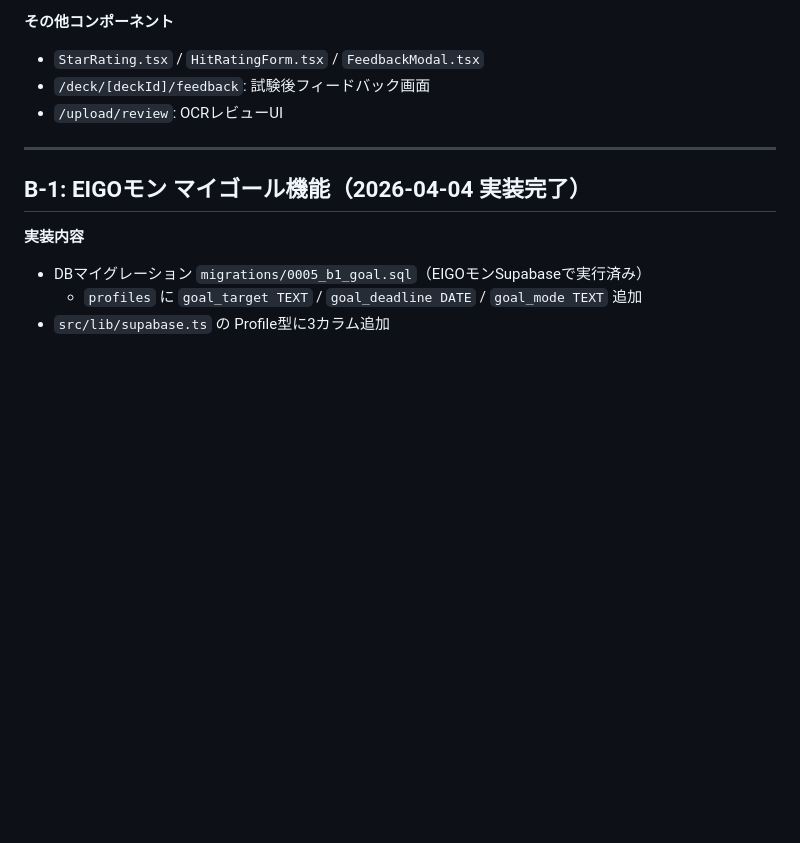
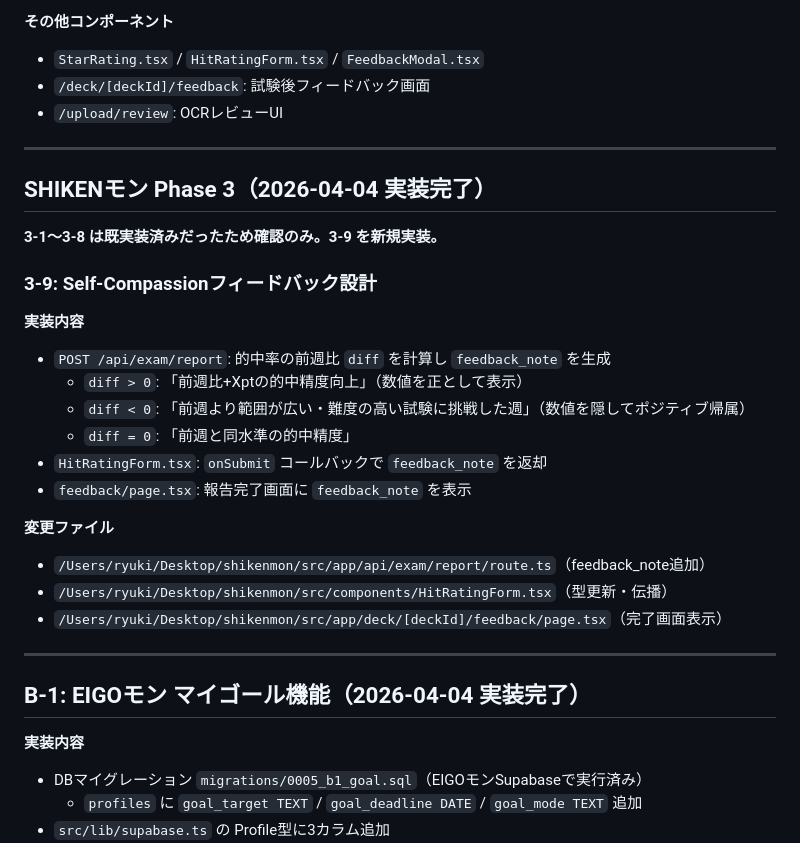
Before and after one commit to RYUKIKONNAMI/mon-landing, a Markdown page: _docs/実装/実装済み機能ログ.md, the part around the change. Drawn GitHub-style; blank space fills up the shorter version.

Commit message:
docs: SHIKENモン Phase 3完了・3-9 Self-Compassionを実装済みログに追記
Co-Authored-By: Claude Sonnet 4.6 <noreply@anthropic.com>

```diff
--- a/_docs/実装/実装済み機能ログ.md
+++ b/_docs/実装/実装済み機能ログ.md
@@ -185,6 +185,27 @@
 
 ---
 
+## SHIKENモン Phase 3（2026-04-04 実装完了）
+
+**3-1〜3-8 は既実装済みだったため確認のみ。3-9 を新規実装。**
+
+### 3-9: Self-Compassionフィードバック設計
+
+**実装内容**
+- `POST /api/exam/report`: 的中率の前週比 `diff` を計算し `feedback_note` を生成
+  - `diff > 0`: 「前週比+Xptの的中精度向上」（数値を正として表示）
+  - `diff < 0`: 「前週より範囲が広い・難度の高い試験に挑戦した週」（数値を隠してポジティブ帰属）
+  - `diff = 0`: 「前週と同水準の的中精度」
+- `HitRatingForm.tsx`: `onSubmit` コールバックで `feedback_note` を返却
+- `feedback/page.tsx`: 報告完了画面に `feedback_note` を表示
+
+**変更ファイル**
+- `/Users/ryuki/Desktop/shikenmon/src/app/api/exam/report/route.ts`（feedback_note追加）
+- `/Users/ryuki/Desktop/shikenmon/src/components/HitRatingForm.tsx`（型更新・伝播）
+- `/Users/ryuki/Desktop/shikenmon/src/app/deck/[deckId]/feedback/page.tsx`（完了画面表示）
+
+---
+
 ## B-1: EIGOモン マイゴール機能（2026-04-04 実装完了）
 
 **実装内容**
```
